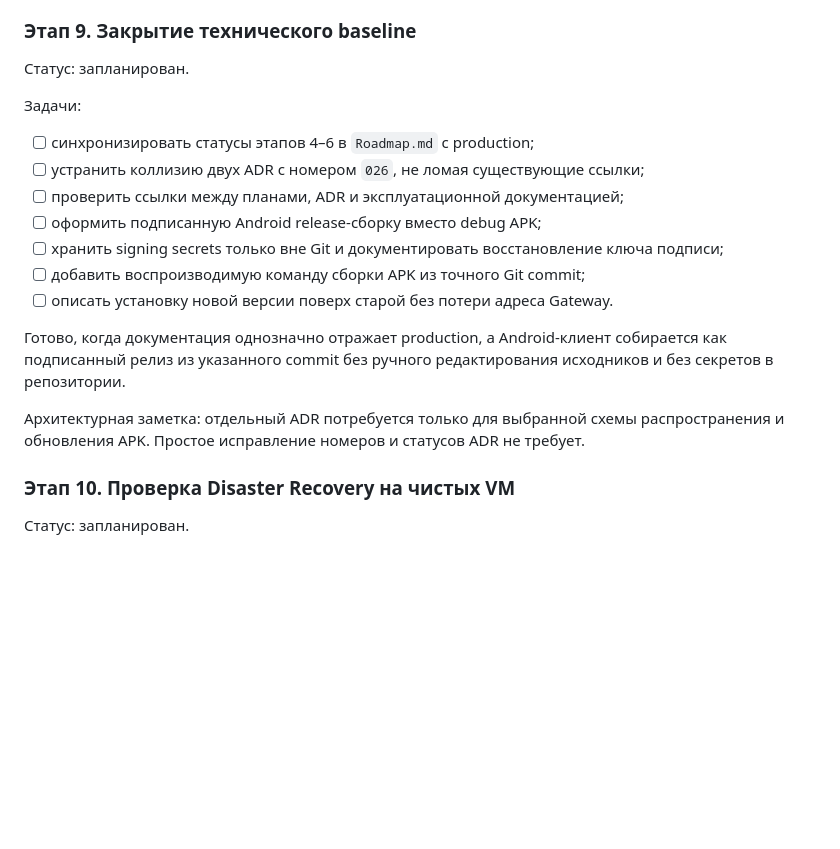
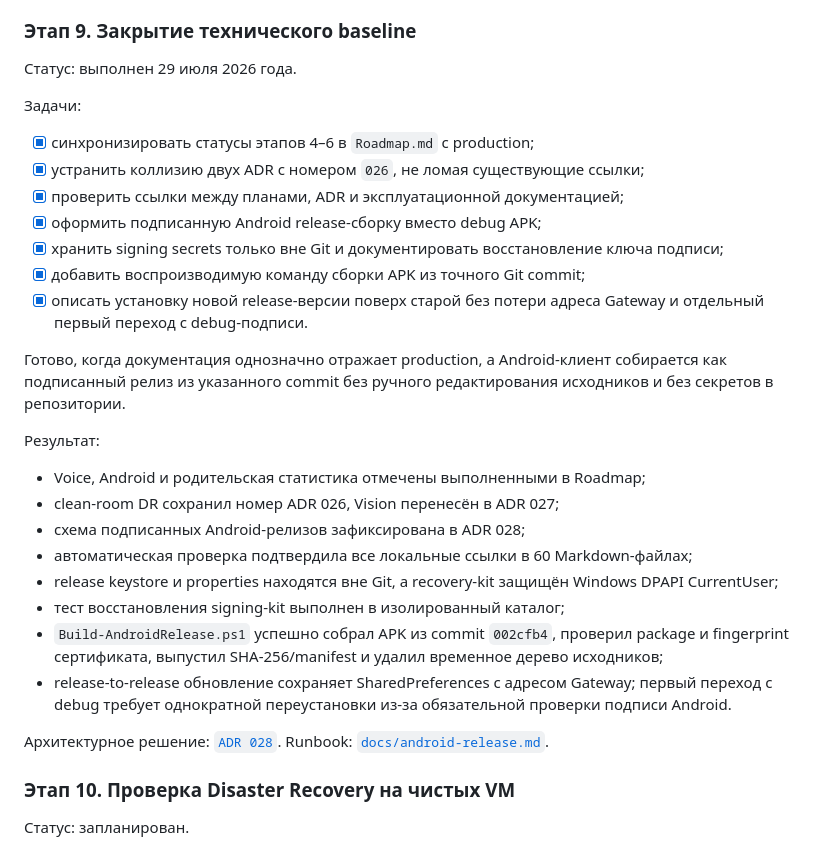
Before and after one commit to sys0dmin/family-ai, a Markdown page: plans/ImprovementPlan.md, the part around the change. Rendered like a GitHub page; blank space fills up the shorter version.

Commit message:
docs: complete technical baseline stage

```diff
--- a/plans/ImprovementPlan.md
+++ b/plans/ImprovementPlan.md
@@ -276,26 +276,44 @@ Vision-сценарий и космический агент «Алиса Сел
 
 ### Этап 9. Закрытие технического baseline
 
-Статус: запланирован.
+Статус: выполнен 29 июля 2026 года.
 
 Задачи:
 
-- [ ] синхронизировать статусы этапов 4–6 в `Roadmap.md` с production;
-- [ ] устранить коллизию двух ADR с номером `026`, не ломая существующие ссылки;
-- [ ] проверить ссылки между планами, ADR и эксплуатационной документацией;
-- [ ] оформить подписанную Android release-сборку вместо debug APK;
-- [ ] хранить signing secrets только вне Git и документировать восстановление
+- [x] синхронизировать статусы этапов 4–6 в `Roadmap.md` с production;
+- [x] устранить коллизию двух ADR с номером `026`, не ломая существующие ссылки;
+- [x] проверить ссылки между планами, ADR и эксплуатационной документацией;
+- [x] оформить подписанную Android release-сборку вместо debug APK;
+- [x] хранить signing secrets только вне Git и документировать восстановление
   ключа подписи;
-- [ ] добавить воспроизводимую команду сборки APK из точного Git commit;
-- [ ] описать установку новой версии поверх старой без потери адреса Gateway.
+- [x] добавить воспроизводимую команду сборки APK из точного Git commit;
+- [x] описать установку новой release-версии поверх старой без потери адреса
+  Gateway и отдельный первый переход с debug-подписи.
 
 Готово, когда документация однозначно отражает production, а Android-клиент
 собирается как подписанный релиз из указанного commit без ручного редактирования
 исходников и без секретов в репозитории.
 
-Архитектурная заметка: отдельный ADR потребуется только для выбранной схемы
-распространения и обновления APK. Простое исправление номеров и статусов ADR не
-требует.
+Результат:
+
+- Voice, Android и родительская статистика отмечены выполненными в Roadmap;
+- clean-room DR сохранил номер ADR 026, Vision перенесён в ADR 027;
+- схема подписанных Android-релизов зафиксирована в ADR 028;
+- автоматическая проверка подтвердила все локальные ссылки в 60 Markdown-файлах;
+- release keystore и properties находятся вне Git, а recovery-kit защищён
+  Windows DPAPI CurrentUser;
+- тест восстановления signing-kit выполнен в изолированный каталог;
+- `Build-AndroidRelease.ps1` успешно собрал APK из commit `002cfb4`, проверил
+  package и fingerprint сертификата, выпустил SHA-256/manifest и удалил
+  временное дерево исходников;
+- release-to-release обновление сохраняет SharedPreferences с адресом Gateway;
+  первый переход с debug требует однократной переустановки из-за обязательной
+  проверки подписи Android.
+
+Архитектурное решение:
+[`ADR 028`](../docs/adr/028-signed-reproducible-android-releases.md).
+Runbook:
+[`docs/android-release.md`](../docs/android-release.md).
 
 ### Этап 10. Проверка Disaster Recovery на чистых VM
 
```
Also changed, not shown: docs/android-release.md (+9 -0 lines).
